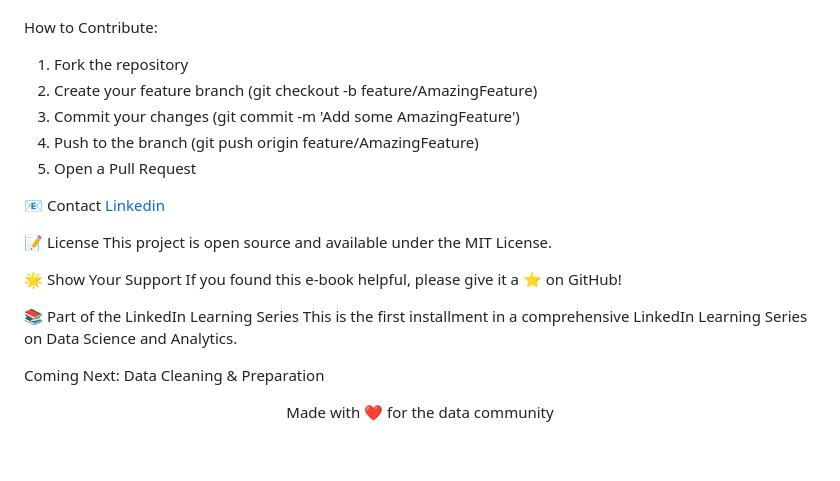
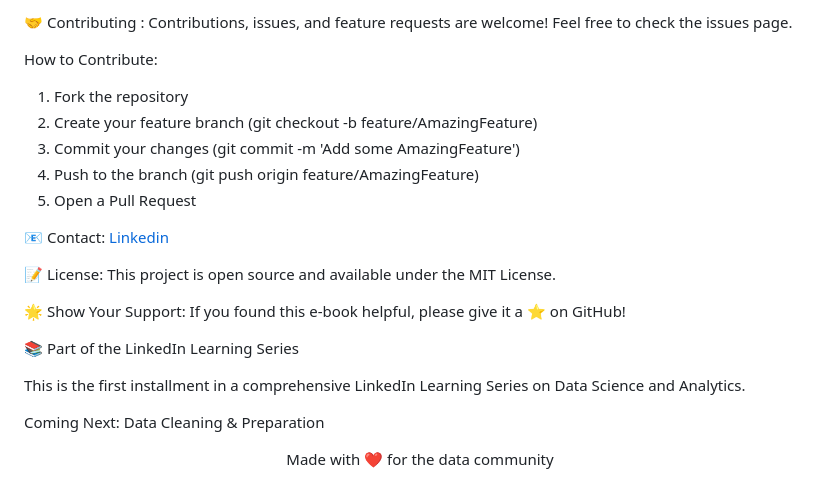
Before and after one commit to adityaa2b/Data-ebook, a Markdown page: README.md, the part around one of its changes. GitHub-like rendering; blank space fills up the shorter version.

```diff
--- a/README.md
+++ b/README.md
@@ -70,3 +87,4 @@
+🤝 Contributing : Contributions, issues, and feature requests are welcome! Feel free to check the issues page.
 
 How to Contribute:
   1. Fork the repository
@@ -75,17 +93,15 @@ How to Contribute:
   4. Push to the branch (git push origin feature/AmazingFeature)
   5. Open a Pull Request
 
-📧 Contact
-    [Linkedin](www.linkedin.com/in/aditya-bhutada94)
+📧 Contact: [Linkedin](www.linkedin.com/in/aditya-bhutada94)
 
-📝 License
-    This project is open source and available under the MIT License.
+📝 License: This project is open source and available under the MIT License.
 
-🌟 Show Your Support
-    If you found this e-book helpful, please give it a ⭐️ on GitHub!
+🌟 Show Your Support: If you found this e-book helpful, please give it a ⭐️ on GitHub!
 
 📚 Part of the LinkedIn Learning Series
-    This is the first installment in a comprehensive LinkedIn Learning Series on Data Science and Analytics.
+
+This is the first installment in a comprehensive LinkedIn Learning Series on Data Science and Analytics.
 
 Coming Next: Data Cleaning & Preparation
 
```
Also changed, not shown: other parts of README.md (+66 -49 lines).
